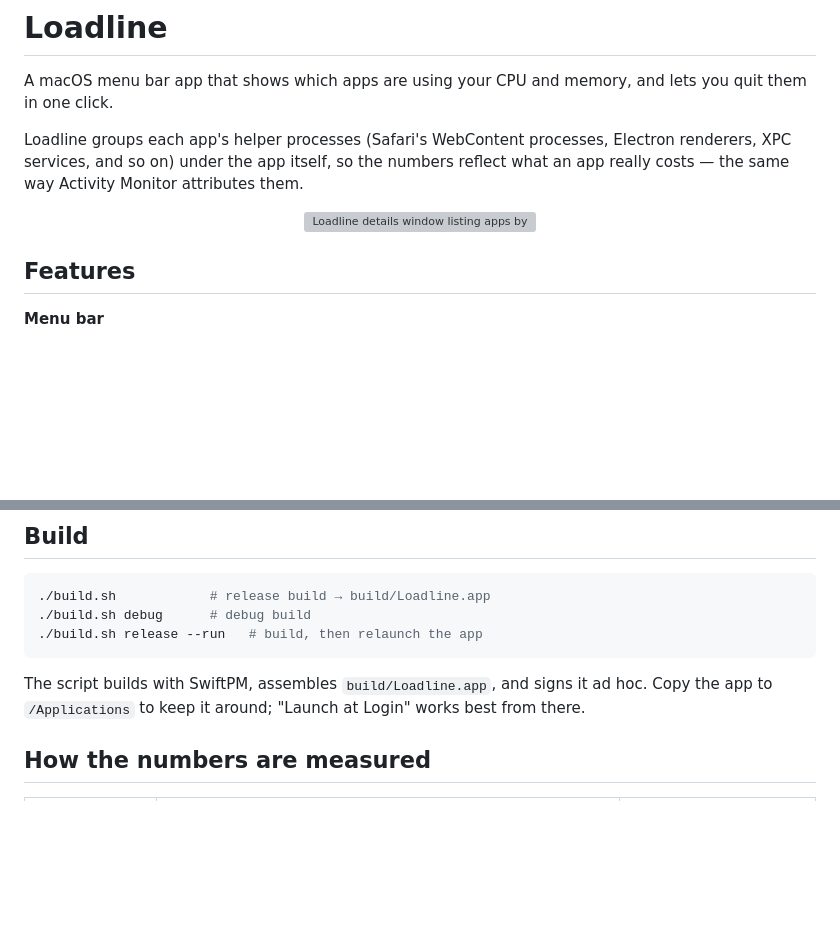
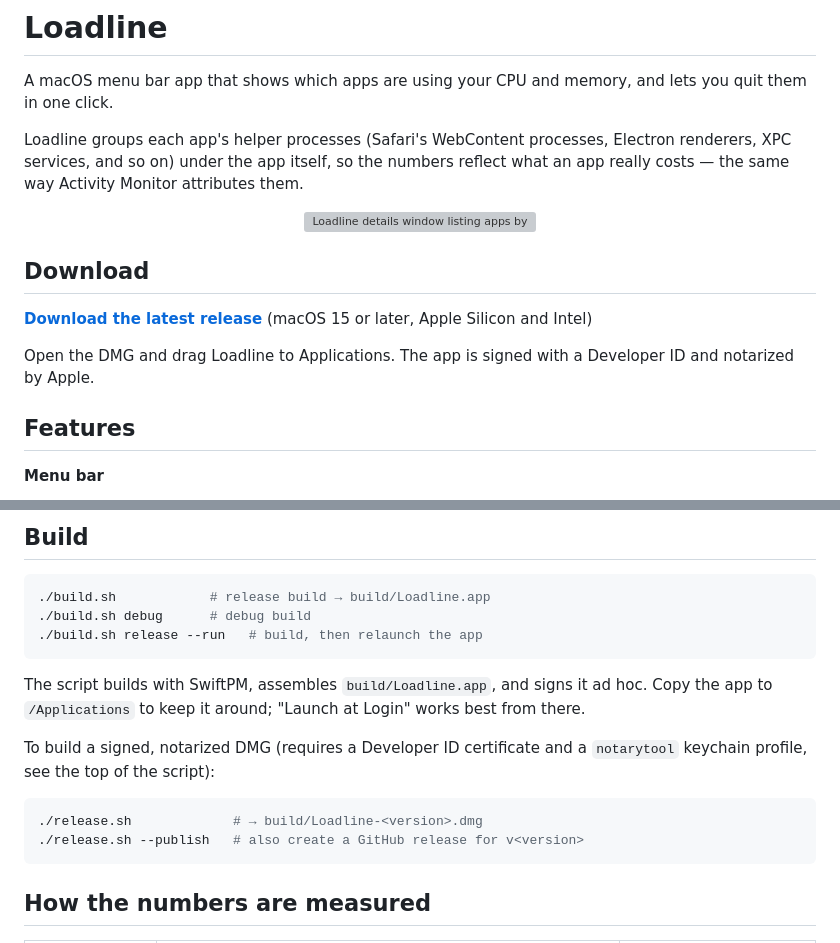
Before and after one commit to eastLight210/Loadline, a Markdown page: README.md, 2 parts joined by grey strips. Rendered like a GitHub page; blank space fills up the shorter version; grey boxes are pictures that could not be loaded.

Commit message:
Add download link and release instructions to README
Co-Authored-By: Claude Opus 5.5 (1M context) <noreply@anthropic.com>

````diff
--- a/README.md
+++ b/README.md
@@ -7,6 +7,12 @@ Loadline groups each app's helper processes (Safari's WebContent processes, Elec
 <p align="center">
   <img src="docs/images/window.png" width="720" alt="Loadline details window listing apps by memory">
 </p>
+
+## Download
+
+**[Download the latest release](https://github.com/eastLight210/Loadline/releases/latest)** (macOS 15 or later, Apple Silicon and Intel)
+
+Open the DMG and drag Loadline to Applications. The app is signed with a Developer ID and notarized by Apple.
 
 ## Features
 
@@ -51,6 +57,13 @@ Loadline groups each app's helper processes (Safari's WebContent processes, Elec
 
 The script builds with SwiftPM, assembles `build/Loadline.app`, and signs it ad hoc. Copy the app to `/Applications` to keep it around; "Launch at Login" works best from there.
 
+To build a signed, notarized DMG (requires a Developer ID certificate and a `notarytool` keychain profile, see the top of the script):
+
+```sh
+./release.sh             # → build/Loadline-<version>.dmg
+./release.sh --publish   # also create a GitHub release for v<version>
+```
+
 ## How the numbers are measured
 
 | Metric | Source | Matches Activity Monitor's |
````
